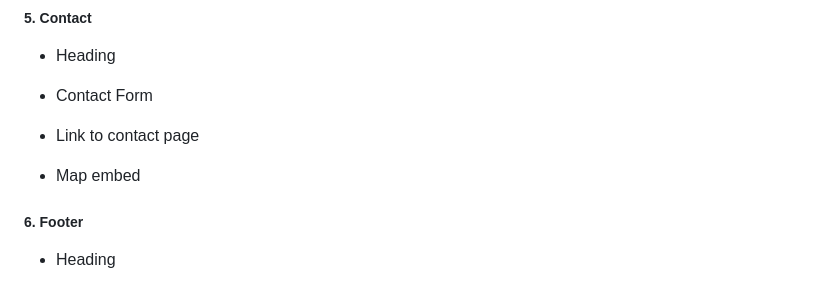
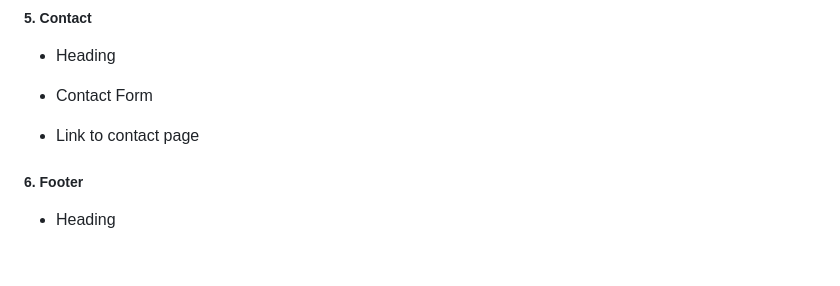
Before and after one commit to nic-dgl103-f24-dlu1/project-Fallen-Ash, a Markdown page: README.md, the part around the change. Rendered like a GitHub page; blank space fills up the shorter version.

Commit message:
Update map location from homepage to contact page

```diff
--- a/README.md
+++ b/README.md
@@ -98,8 +98,6 @@ Market](https://www.kehlervegetables.ca/)
 
 - Link to contact page
 
-- Map embed
-
 ##### 6. Footer
 
 - Heading
```
